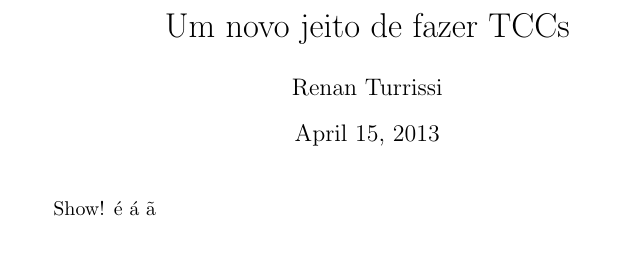
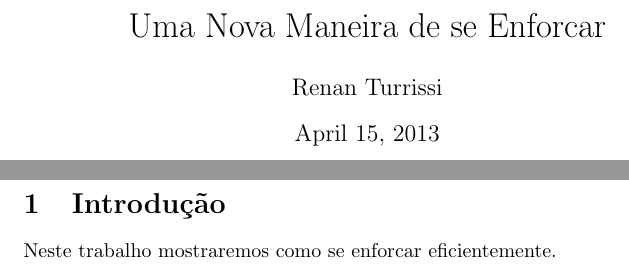
Before and after one commit to rentur/TCCLatex, a LaTeX thesis (TCCLatex.tex): part of the page before the commit and two parts of pages 1 and 2 of 2 after it, the two joined at a grey line, cut at the place of the change. Compiled offline with pdfLaTeX.

Commit message:
introducao

```diff
--- a/TCCLatex.tex
+++ b/TCCLatex.tex
@@ -3,12 +3,19 @@
 
 \author{Renan Turrissi}
 \date{\today}
-\title{Um novo jeito de fazer TCCs}
+\title{Uma Nova Maneira de se Enforcar}
 
 \begin{document}
 
 \maketitle
 
-Show! é á ã
+\newpage
+
+\section{Introdução}
+
+Neste trabalho mostraremos como se enforcar eficientemente.
+% aqui eu tenho que melhorar esse troço
+
+
 
 \end{document}
```
